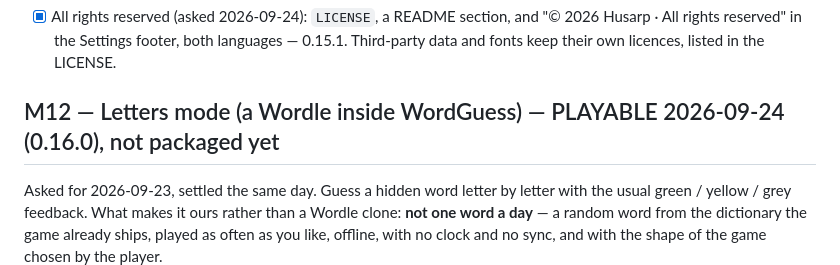
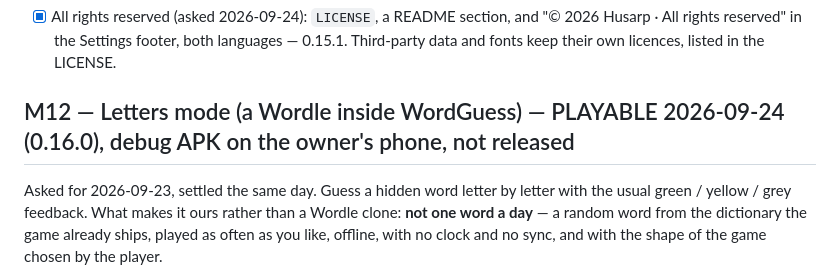
Before and after one commit to Husarp/lexling, a Markdown page: PLAN.md, the part around the change. Drawn GitHub-style.

```diff
--- a/PLAN.md
+++ b/PLAN.md
@@ -107,7 +107,7 @@ diminutives and things that are not animals.
       rights reserved" in the Settings footer, both languages — 0.15.1. Third-party data and fonts
       keep their own licences, listed in the LICENSE.
 
-## M12 — Letters mode (a Wordle inside WordGuess) — PLAYABLE 2026-09-24 (0.16.0), not packaged yet
+## M12 — Letters mode (a Wordle inside WordGuess) — PLAYABLE 2026-09-24 (0.16.0), debug APK on the owner's phone, not released
 Asked for 2026-09-23, settled the same day. Guess a hidden word letter by letter with the usual
 green / yellow / grey feedback. What makes it ours rather than a Wordle clone: **not one word a day**
 — a random word from the dictionary the game already ships, played as often as you like, offline,
```
Also changed, not shown: CHANGELOG.md (+1 -1 lines).
